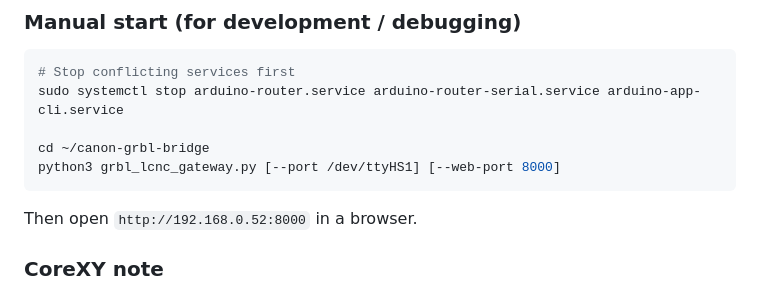
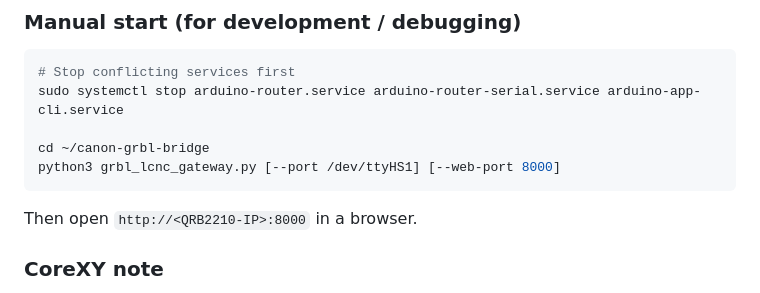
Before and after one commit to hoshigarasu/canon-grbl-bridge, a Markdown page: README.md, the part around the change. Drawn GitHub-style.

````diff
--- a/README.md
+++ b/README.md
@@ -311,7 +311,7 @@ cd ~/canon-grbl-bridge
 python3 grbl_lcnc_gateway.py [--port /dev/ttyHS1] [--web-port 8000]
 ```
 
-Then open `http://192.168.0.52:8000` in a browser.
+Then open `http://<QRB2210-IP>:8000` in a browser.
 
 ### CoreXY note
 
````
